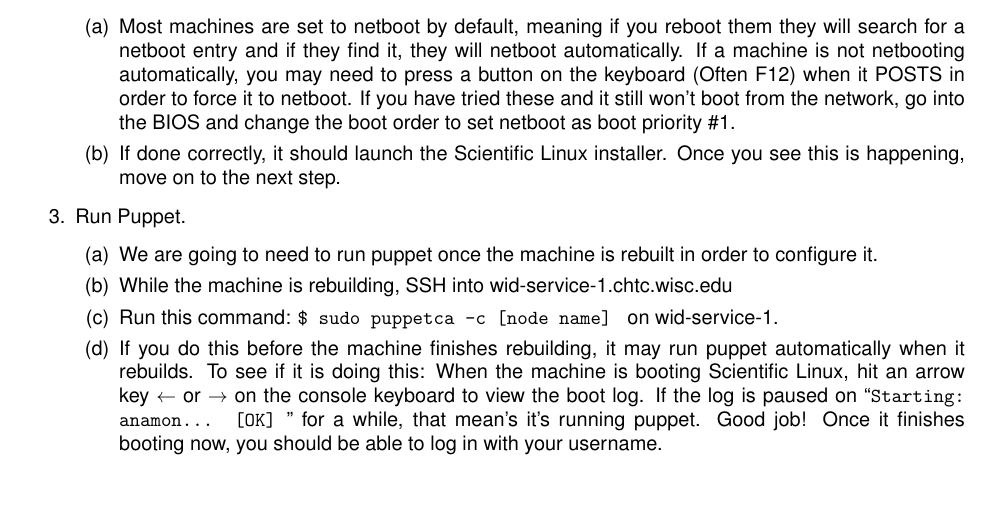
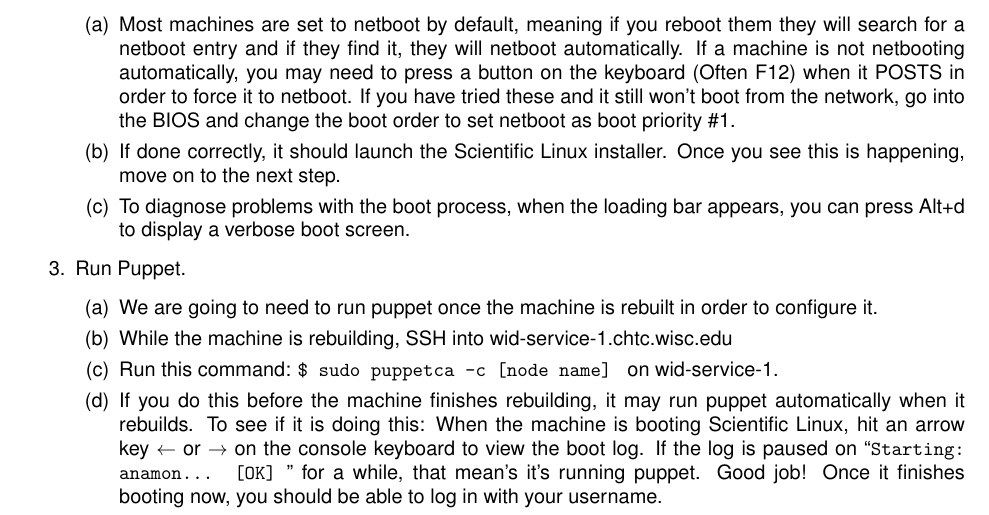
Before and after one commit to dcchambers/CHTC-Student-Handbook, a LaTeX document (CHTC Student Handbook.tex): part of page 4 of 16, cut so that both start at the same text, the shorter picture padded with empty space. Compiled offline with pdfLaTeX.

Commit message:
Add boot debugging info

```diff
--- a/CHTC Student Handbook.tex
+++ b/CHTC Student Handbook.tex
@@ -158,6 +158,7 @@
             to set netboot as boot priority \#1.
             \item If done correctly, it should launch the Scientific Linux installer.
             Once you see this is happening, move on to the next step.
+            \item To diagnose problems with the boot process, when the loading bar appears, you can press Alt+d to display a verbose boot screen.
         \end{enumerate}
         \item Run Puppet.
         \begin{enumerate}
```
